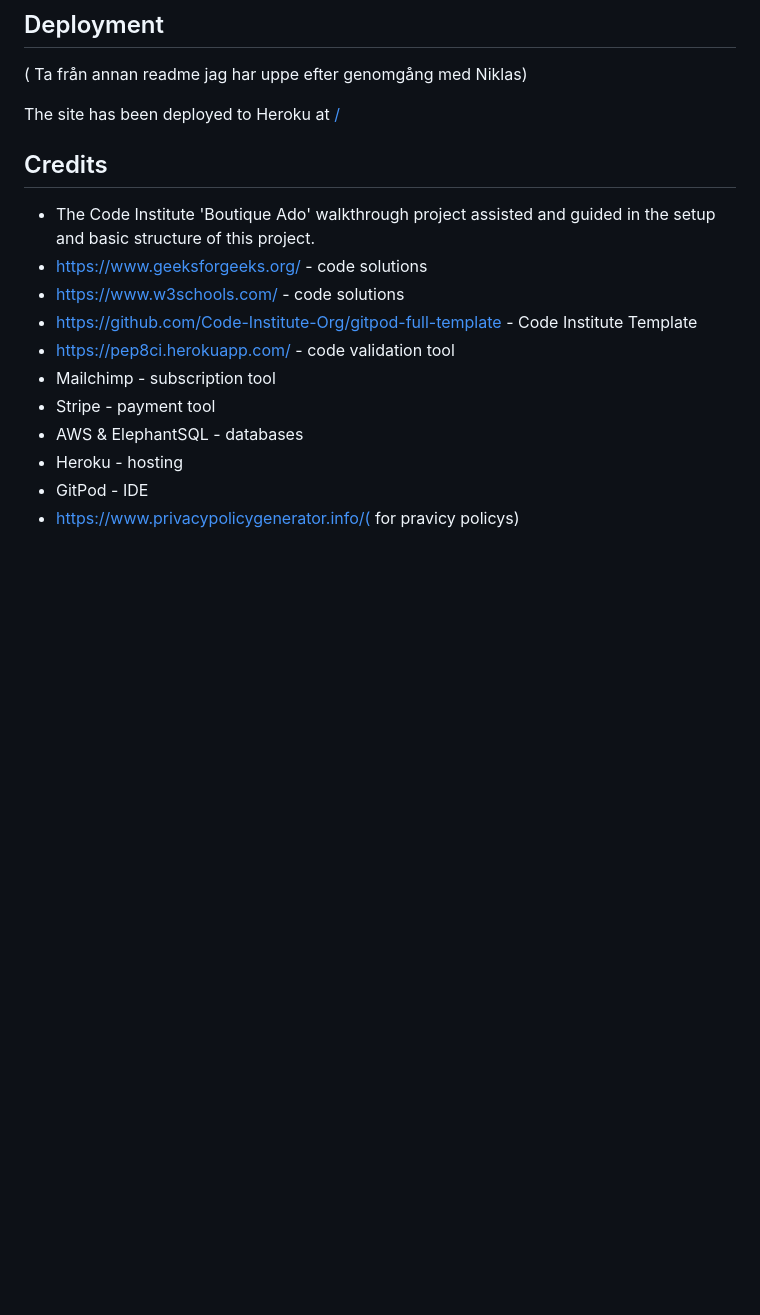
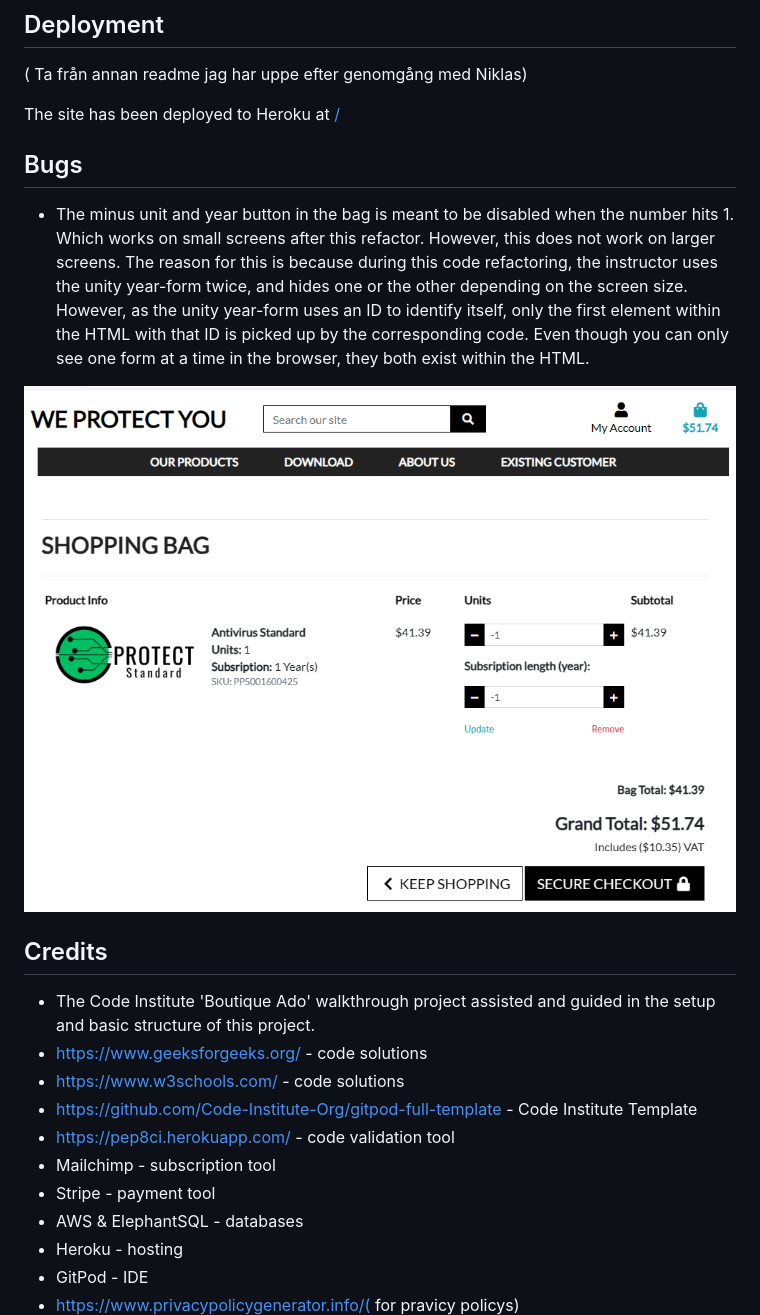
Before and after one commit to saram88/Protect, a Markdown page: README.md, the part around the change. Drawn GitHub-style; pictures changed too: media/readme/protectbug.png (added); blank space fills up the shorter version.

```diff
--- a/README.md
+++ b/README.md
@@ -576,6 +576,12 @@ Require authorisation | **4000 0027 6000 3184** | A date in the future | Any 3 d
 ( Ta från annan  readme jag har uppe efter genomgång med Niklas)
 
 The site has been deployed to Heroku at [/](https://saram88-protect-d3535879dbc8.herokuapp.com/products/)
+## Bugs
+
+- The minus unit and year button in the bag is meant to be disabled when the number hits 1. Which works on small screens after this refactor. However, this does not work on larger screens.
+The reason for this is because during this code refactoring, the instructor uses the unity year-form twice, and hides one or the other depending on the screen size. However, as the unity year-form uses an ID to identify itself, only the first element within the HTML with that ID is picked up by the corresponding code. Even though you can only see one form at a time in the browser, they both exist within the HTML.
+
+![](/media/readme/protectbug.png)
 
 ## Credits
 - The Code Institute 'Boutique Ado' walkthrough project assisted and guided in the setup and basic structure of this project.
```
Also changed, not shown: 3 other files.
